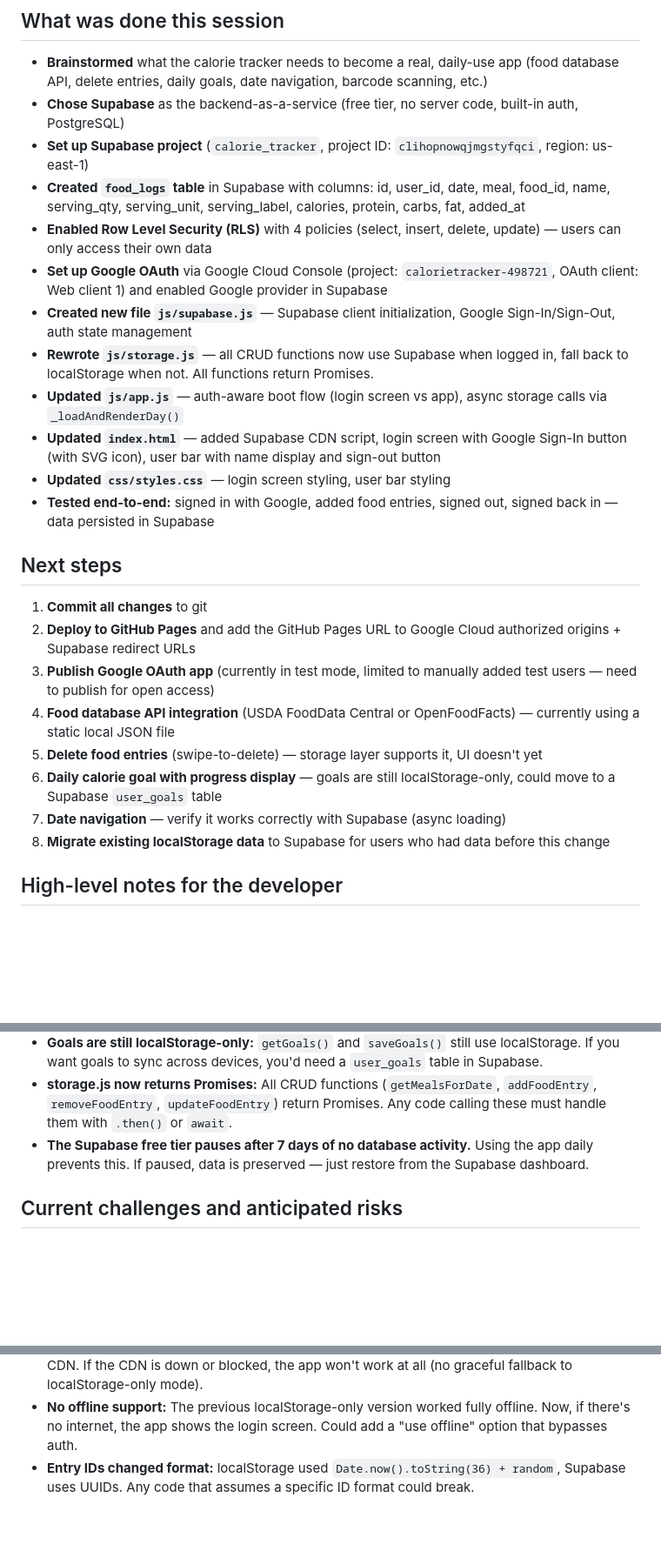
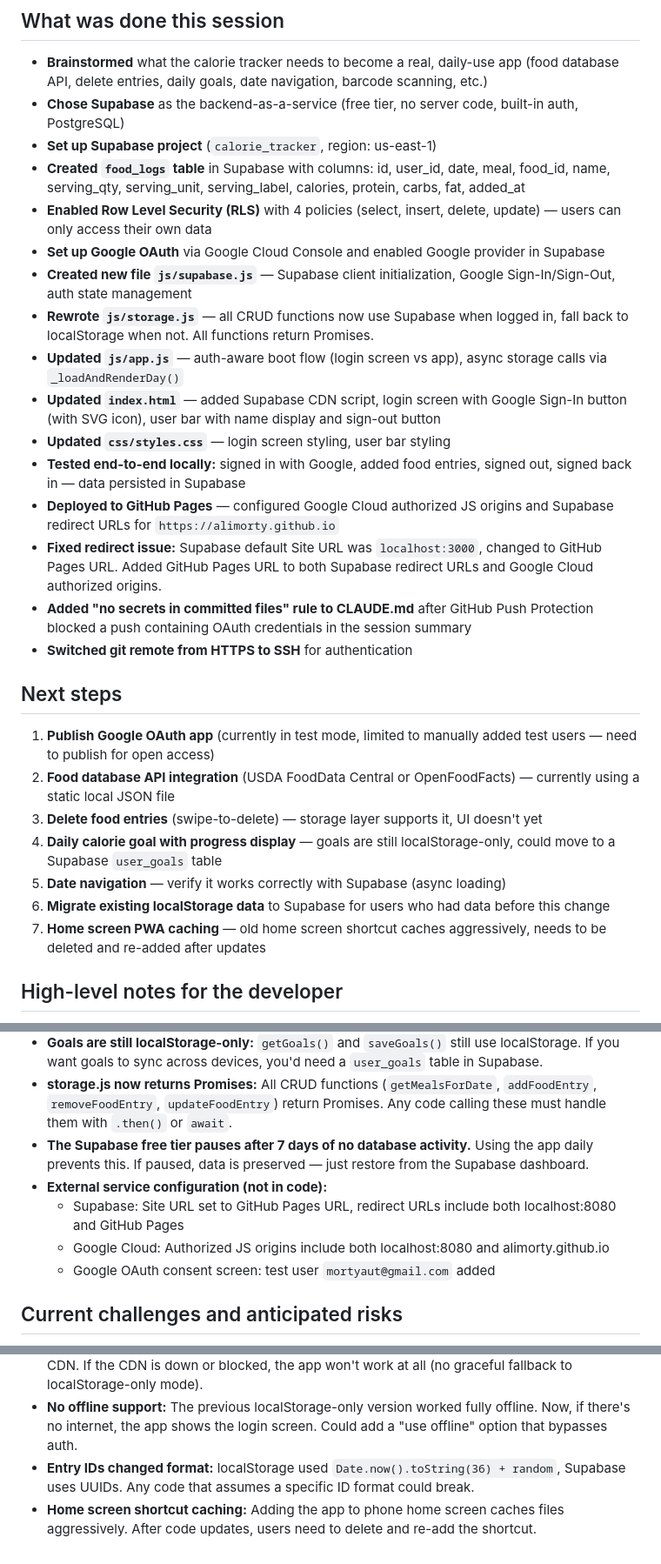
Before and after one commit to AliMorty/calorie_tracker, a Markdown page: agentic_conversation_summaries/2026-06-06_session-006.md, 3 parts joined by grey strips. Shown at 87% size. Drawn GitHub-style; blank space fills up the shorter version.

Commit message:
Update session-006 summary with deployment and config details
Co-Authored-By: Claude Opus 4.6 <noreply@anthropic.com>

```diff
--- a/agentic_conversation_summaries/2026-06-06_session-006.md
+++ b/agentic_conversation_summaries/2026-06-06_session-006.md
@@ -4,27 +4,30 @@
 
 - **Brainstormed** what the calorie tracker needs to become a real, daily-use app (food database API, delete entries, daily goals, date navigation, barcode scanning, etc.)
 - **Chose Supabase** as the backend-as-a-service (free tier, no server code, built-in auth, PostgreSQL)
-- **Set up Supabase project** (`calorie_tracker`, project ID: `clihopnowqjmgstyfqci`, region: us-east-1)
+- **Set up Supabase project** (`calorie_tracker`, region: us-east-1)
 - **Created `food_logs` table** in Supabase with columns: id, user_id, date, meal, food_id, name, serving_qty, serving_unit, serving_label, calories, protein, carbs, fat, added_at
 - **Enabled Row Level Security (RLS)** with 4 policies (select, insert, delete, update) — users can only access their own data
-- **Set up Google OAuth** via Google Cloud Console (project: `calorietracker-498721`, OAuth client: Web client 1) and enabled Google provider in Supabase
+- **Set up Google OAuth** via Google Cloud Console and enabled Google provider in Supabase
 - **Created new file `js/supabase.js`** — Supabase client initialization, Google Sign-In/Sign-Out, auth state management
 - **Rewrote `js/storage.js`** — all CRUD functions now use Supabase when logged in, fall back to localStorage when not. All functions return Promises.
 - **Updated `js/app.js`** — auth-aware boot flow (login screen vs app), async storage calls via `_loadAndRenderDay()`
 - **Updated `index.html`** — added Supabase CDN script, login screen with Google Sign-In button (with SVG icon), user bar with name display and sign-out button
 - **Updated `css/styles.css`** — login screen styling, user bar styling
-- **Tested end-to-end:** signed in with Google, added food entries, signed out, signed back in — data persisted in Supabase
+- **Tested end-to-end locally:** signed in with Google, added food entries, signed out, signed back in — data persisted in Supabase
+- **Deployed to GitHub Pages** — configured Google Cloud authorized JS origins and Supabase redirect URLs for `https://alimorty.github.io`
+- **Fixed redirect issue:** Supabase default Site URL was `localhost:3000`, changed to GitHub Pages URL. Added GitHub Pages URL to both Supabase redirect URLs and Google Cloud authorized origins.
+- **Added "no secrets in committed files" rule to CLAUDE.md** after GitHub Push Protection blocked a push containing OAuth credentials in the session summary
+- **Switched git remote from HTTPS to SSH** for authentication
 
 ## Next steps
 
-1. **Commit all changes** to git
-2. **Deploy to GitHub Pages** and add the GitHub Pages URL to Google Cloud authorized origins + Supabase redirect URLs
-3. **Publish Google OAuth app** (currently in test mode, limited to manually added test users — need to publish for open access)
-4. **Food database API integration** (USDA FoodData Central or OpenFoodFacts) — currently using a static local JSON file
-5. **Delete food entries** (swipe-to-delete) — storage layer supports it, UI doesn't yet
-6. **Daily calorie goal with progress display** — goals are still localStorage-only, could move to a Supabase `user_goals` table
-7. **Date navigation** — verify it works correctly with Supabase (async loading)
-8. **Migrate existing localStorage data** to Supabase for users who had data before this change
+1. **Publish Google OAuth app** (currently in test mode, limited to manually added test users — need to publish for open access)
+2. **Food database API integration** (USDA FoodData Central or OpenFoodFacts) — currently using a static local JSON file
+3. **Delete food entries** (swipe-to-delete) — storage layer supports it, UI doesn't yet
+4. **Daily calorie goal with progress display** — goals are still localStorage-only, could move to a Supabase `user_goals` table
+5. **Date navigation** — verify it works correctly with Supabase (async loading)
+6. **Migrate existing localStorage data** to Supabase for users who had data before this change
+7. **Home screen PWA caching** — old home screen shortcut caches aggressively, needs to be deleted and re-added after updates
 
 ## High-level notes for the developer
 
@@ -35,6 +38,10 @@
 - **Goals are still localStorage-only:** `getGoals()` and `saveGoals()` still use localStorage. If you want goals to sync across devices, you'd need a `user_goals` table in Supabase.
 - **storage.js now returns Promises:** All CRUD functions (`getMealsForDate`, `addFoodEntry`, `removeFoodEntry`, `updateFoodEntry`) return Promises. Any code calling these must handle them with `.then()` or `await`.
 - **The Supabase free tier pauses after 7 days of no database activity.** Using the app daily prevents this. If paused, data is preserved — just restore from the Supabase dashboard.
+- **External service configuration (not in code):**
+  - Supabase: Site URL set to GitHub Pages URL, redirect URLs include both localhost:8080 and GitHub Pages
+  - Google Cloud: Authorized JS origins include both localhost:8080 and alimorty.github.io
+  - Google OAuth consent screen: test user `mortyaut@gmail.com` added
 
 ## Current challenges and anticipated risks
 
@@ -43,3 +50,4 @@
 - **Supabase CDN dependency:** The app now requires loading `@supabase/supabase-js` from a CDN. If the CDN is down or blocked, the app won't work at all (no graceful fallback to localStorage-only mode).
 - **No offline support:** The previous localStorage-only version worked fully offline. Now, if there's no internet, the app shows the login screen. Could add a "use offline" option that bypasses auth.
 - **Entry IDs changed format:** localStorage used `Date.now().toString(36) + random`, Supabase uses UUIDs. Any code that assumes a specific ID format could break.
+- **Home screen shortcut caching:** Adding the app to phone home screen caches files aggressively. After code updates, users need to delete and re-add the shortcut.
```
